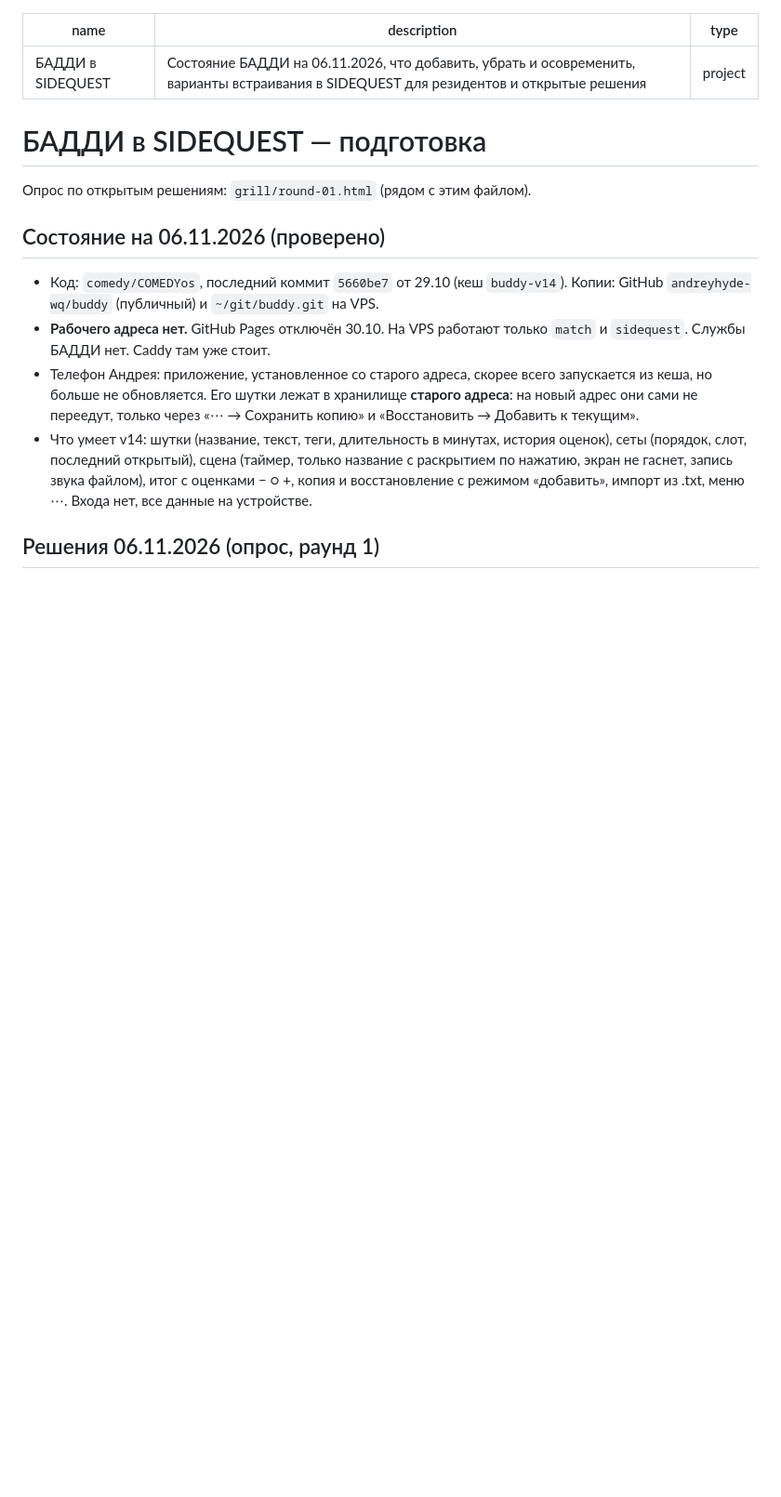
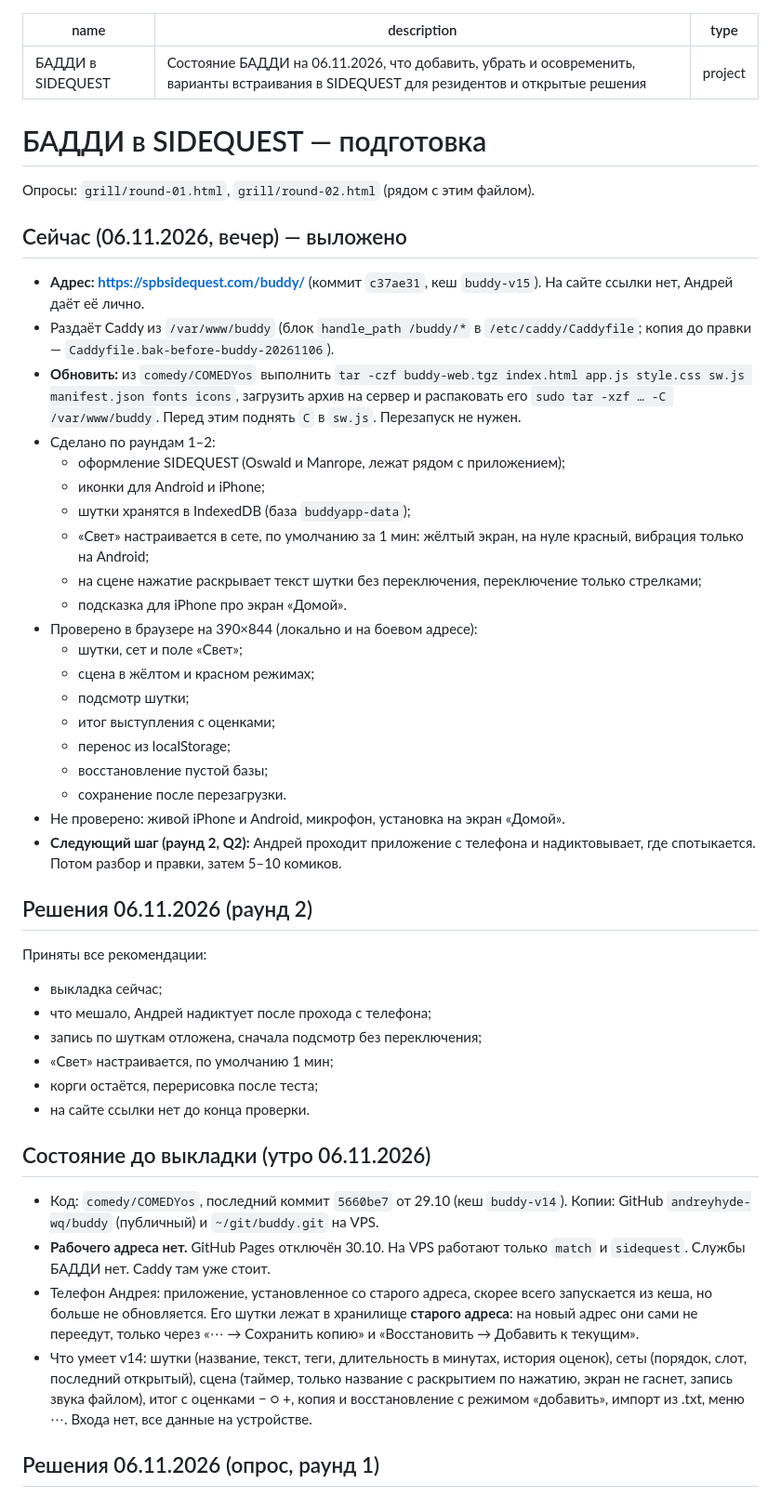
Before and after one commit to andreyhyde-wq/buddy, a Markdown page: sidequest-integration.md, the part around the change. Shown at 93% size. Drawn GitHub-style; blank space fills up the shorter version.

Commit message:
План: выложено на spbsidequest.com/buddy, решения раунда 2
Co-Authored-By: Claude Opus 5.5 <noreply@anthropic.com>

```diff
--- a/sidequest-integration.md
+++ b/sidequest-integration.md
@@ -6,9 +6,42 @@ type: project
 
 # БАДДИ в SIDEQUEST — подготовка
 
-Опрос по открытым решениям: `grill/round-01.html` (рядом с этим файлом).
+Опросы: `grill/round-01.html`, `grill/round-02.html` (рядом с этим файлом).
 
-## Состояние на 06.11.2026 (проверено)
+## Сейчас (06.11.2026, вечер) — выложено
+
+- **Адрес: https://spbsidequest.com/buddy/** (коммит `c37ae31`, кеш `buddy-v15`). На сайте ссылки нет, Андрей даёт её лично.
+- Раздаёт Caddy из `/var/www/buddy` (блок `handle_path /buddy/*` в `/etc/caddy/Caddyfile`; копия до правки — `Caddyfile.bak-before-buddy-20261106`).
+- **Обновить:** из `comedy/COMEDYos` выполнить `tar -czf buddy-web.tgz index.html app.js style.css sw.js manifest.json fonts icons`, загрузить архив на сервер и распаковать его `sudo tar -xzf … -C /var/www/buddy`. Перед этим поднять `C` в `sw.js`. Перезапуск не нужен.
+- Сделано по раундам 1–2:
+  - оформление SIDEQUEST (Oswald и Manrope, лежат рядом с приложением);
+  - иконки для Android и iPhone;
+  - шутки хранятся в IndexedDB (база `buddyapp-data`);
+  - «Свет» настраивается в сете, по умолчанию за 1 мин: жёлтый экран, на нуле красный, вибрация только на Android;
+  - на сцене нажатие раскрывает текст шутки без переключения, переключение только стрелками;
+  - подсказка для iPhone про экран «Домой».
+- Проверено в браузере на 390×844 (локально и на боевом адресе):
+  - шутки, сет и поле «Свет»;
+  - сцена в жёлтом и красном режимах;
+  - подсмотр шутки;
+  - итог выступления с оценками;
+  - перенос из localStorage;
+  - восстановление пустой базы;
+  - сохранение после перезагрузки.
+- Не проверено: живой iPhone и Android, микрофон, установка на экран «Домой».
+- **Следующий шаг (раунд 2, Q2):** Андрей проходит приложение с телефона и надиктовывает, где спотыкается. Потом разбор и правки, затем 5–10 комиков.
+
+## Решения 06.11.2026 (раунд 2)
+
+Приняты все рекомендации:
+- выкладка сейчас;
+- что мешало, Андрей надиктует после прохода с телефона;
+- запись по шуткам отложена, сначала подсмотр без переключения;
+- «Свет» настраивается, по умолчанию 1 мин;
+- корги остаётся, перерисовка после теста;
+- на сайте ссылки нет до конца проверки.
+
+## Состояние до выкладки (утро 06.11.2026)
 
 - Код: `comedy/COMEDYos`, последний коммит `5660be7` от 29.10 (кеш `buddy-v14`). Копии: GitHub `andreyhyde-wq/buddy` (публичный) и `~/git/buddy.git` на VPS.
 - **Рабочего адреса нет.** GitHub Pages отключён 30.10. На VPS работают только `match` и `sidequest`. Службы БАДДИ нет. Caddy там уже стоит.
```
